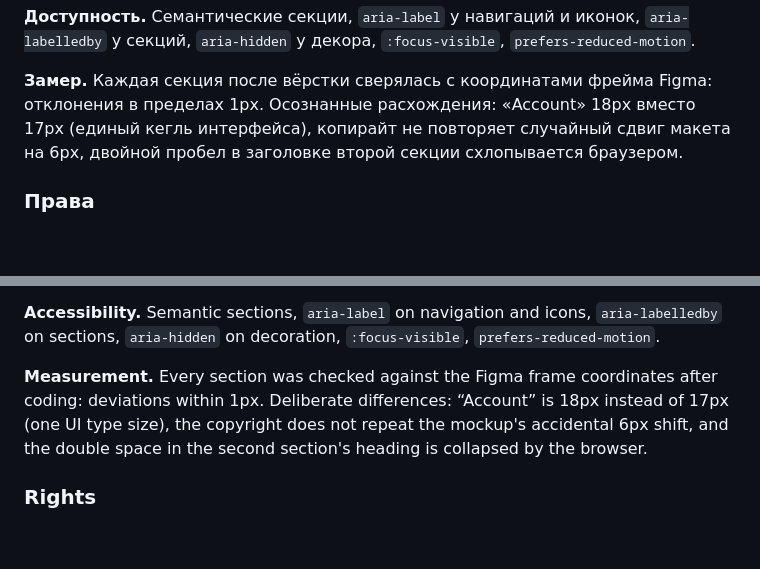
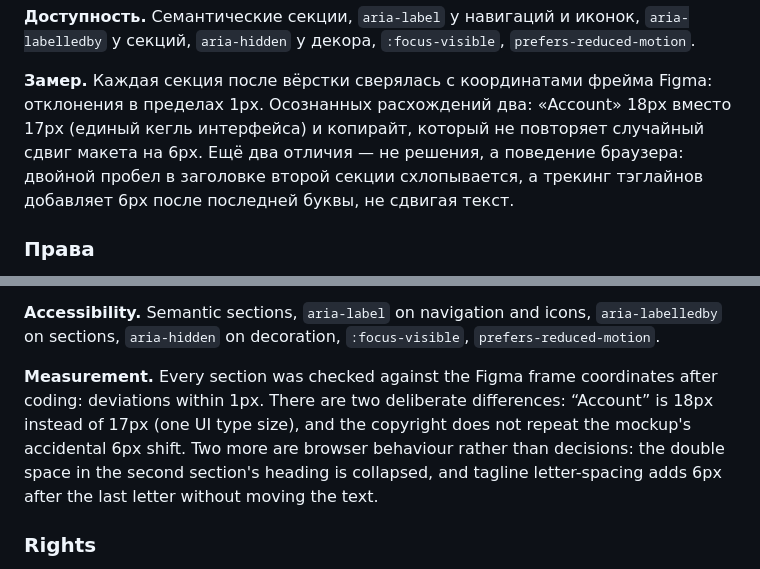
Before and after one commit to jw-git-hub/MNTN---Landing-Page, a Markdown page: README.md, 2 parts joined by grey strips. Drawn GitHub-style; folded sections open; blank space fills up the shorter version.

```diff
--- a/README.md
+++ b/README.md
@@ -105,9 +105,11 @@ docs/preview.jpg    кадр первого экрана для этого оп
 `prefers-reduced-motion`.
 
 **Замер.** Каждая секция после вёрстки сверялась с координатами фрейма Figma:
-отклонения в пределах 1px. Осознанные расхождения: «Account» 18px вместо 17px
-(единый кегль интерфейса), копирайт не повторяет случайный сдвиг макета на 6px,
-двойной пробел в заголовке второй секции схлопывается браузером.
+отклонения в пределах 1px. Осознанных расхождений два: «Account» 18px вместо
+17px (единый кегль интерфейса) и копирайт, который не повторяет случайный сдвиг
+макета на 6px. Ещё два отличия — не решения, а поведение браузера: двойной
+пробел в заголовке второй секции схлопывается, а трекинг тэглайнов добавляет
+6px после последней буквы, не сдвигая текст.
 
 </details>
 
@@ -211,10 +213,11 @@ the fold are preloaded. First load at 1920 is about 0.7 MB.
 `prefers-reduced-motion`.
 
 **Measurement.** Every section was checked against the Figma frame coordinates
-after coding: deviations within 1px. Deliberate differences: “Account” is 18px
-instead of 17px (one UI type size), the copyright does not repeat the mockup's
-accidental 6px shift, and the double space in the second section's heading is
-collapsed by the browser.
+after coding: deviations within 1px. There are two deliberate differences:
+“Account” is 18px instead of 17px (one UI type size), and the copyright does not
+repeat the mockup's accidental 6px shift. Two more are browser behaviour rather
+than decisions: the double space in the second section's heading is collapsed,
+and tagline letter-spacing adds 6px after the last letter without moving the text.
 
 </details>
 
```
Also changed, not shown: docs/design-map.md (added, +45 -0 lines), docs/progress.md (added, +56 -0 lines).
